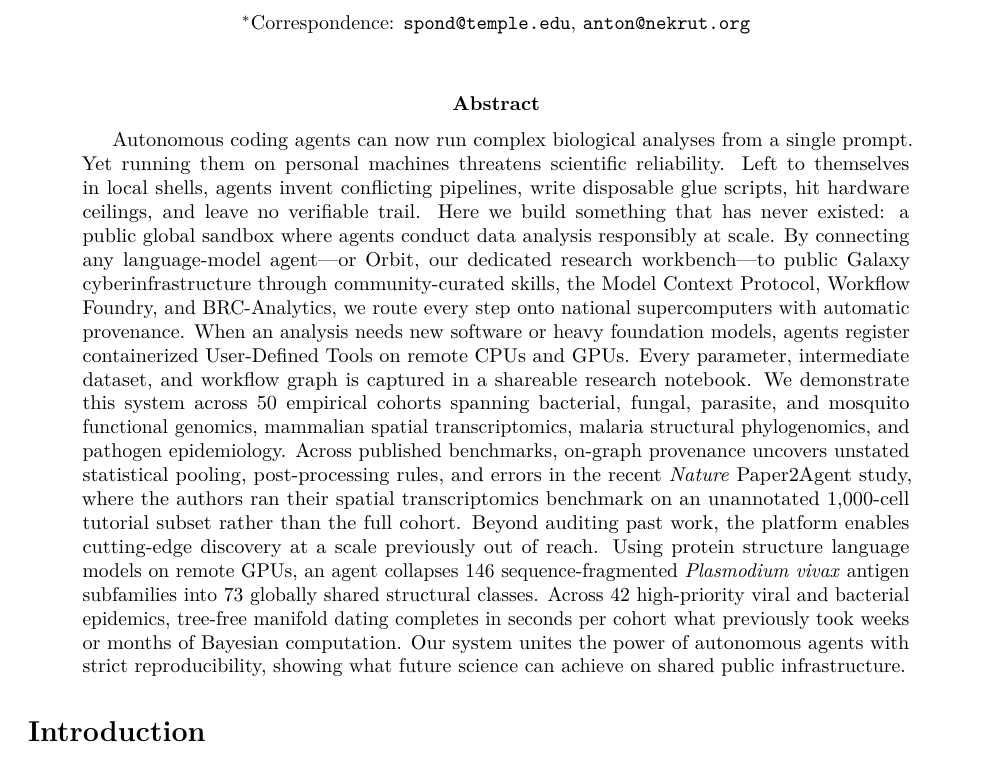
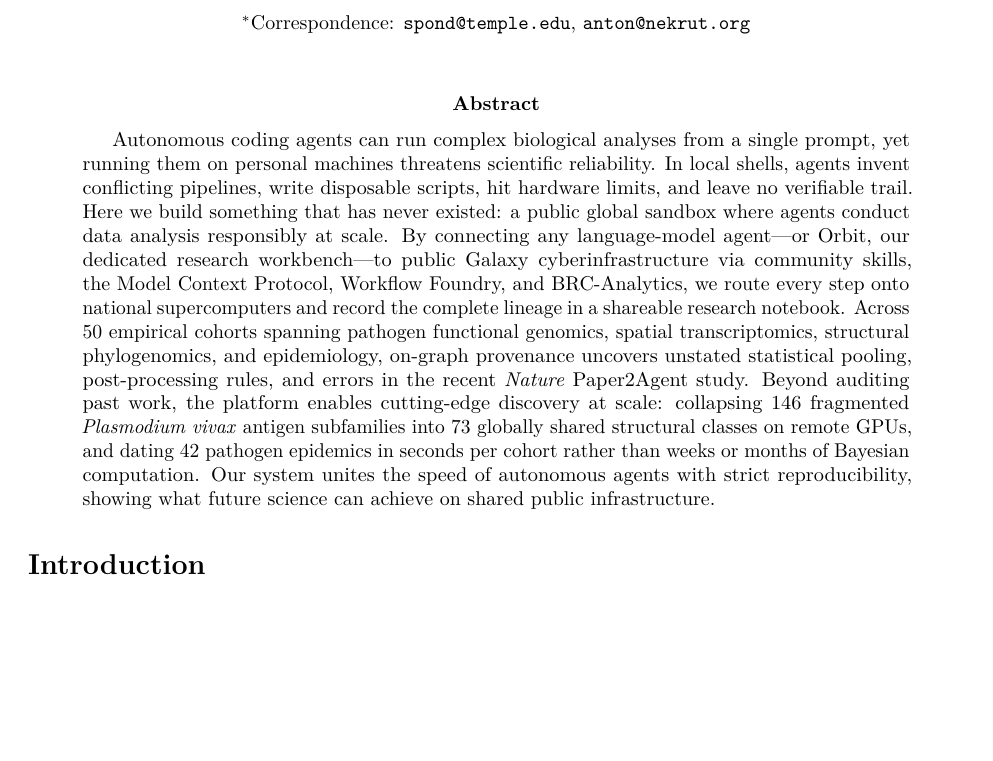
Before and after one commit to nekrut/orbit-paper, a LaTeX paper (manuscript/manuscript_v2.tex): part of page 1 of 36, cut so that both start at the same text, the shorter picture padded with empty space. Compiled offline with pdfLaTeX.

Commit message:
Shorten abstract and remove User-Defined Tools mention

```diff
--- a/manuscript/manuscript_v2.tex
+++ b/manuscript/manuscript_v2.tex
@@ -58,7 +58,7 @@
 \maketitle
 
 \begin{abstract}
-Autonomous coding agents can now run complex biological analyses from a single prompt. Yet running them on personal machines threatens scientific reliability. Left to themselves in local shells, agents invent conflicting pipelines, write disposable glue scripts, hit hardware ceilings, and leave no verifiable trail. Here we build something that has never existed: a public global sandbox where agents conduct data analysis responsibly at scale. By connecting any language-model agent---or Orbit, our dedicated research workbench---to public Galaxy cyberinfrastructure through community-curated skills, the Model Context Protocol, Workflow Foundry, and BRC-Analytics, we route every step onto national supercomputers with automatic provenance. When an analysis needs new software or heavy foundation models, agents register containerized User-Defined Tools on remote CPUs and GPUs. Every parameter, intermediate dataset, and workflow graph is captured in a shareable research notebook. We demonstrate this system across 50 empirical cohorts spanning bacterial, fungal, parasite, and mosquito functional genomics, mammalian spatial transcriptomics, malaria structural phylogenomics, and pathogen epidemiology. Across published benchmarks, on-graph provenance uncovers unstated statistical pooling, post-processing rules, and errors in the recent \textit{Nature} Paper2Agent study, where the authors ran their spatial transcriptomics benchmark on an unannotated 1,000-cell tutorial subset rather than the full cohort. Beyond auditing past work, the platform enables cutting-edge discovery at a scale previously out of reach. Using protein structure language models on remote GPUs, an agent collapses 146 sequence-fragmented \textit{Plasmodium vivax} antigen subfamilies into 73 globally shared structural classes. Across 42 high-priority viral and bacterial epidemics, tree-free manifold dating completes in seconds per cohort what previously took weeks or months of Bayesian computation. Our system unites the power of autonomous agents with strict reproducibility, showing what future science can achieve on shared public infrastructure.
+Autonomous coding agents can run complex biological analyses from a single prompt, yet running them on personal machines threatens scientific reliability. In local shells, agents invent conflicting pipelines, write disposable scripts, hit hardware limits, and leave no verifiable trail. Here we build something that has never existed: a public global sandbox where agents conduct data analysis responsibly at scale. By connecting any language-model agent---or Orbit, our dedicated research workbench---to public Galaxy cyberinfrastructure via community skills, the Model Context Protocol, Workflow Foundry, and BRC-Analytics, we route every step onto national supercomputers and record the complete lineage in a shareable research notebook. Across 50 empirical cohorts spanning pathogen functional genomics, spatial transcriptomics, structural phylogenomics, and epidemiology, on-graph provenance uncovers unstated statistical pooling, post-processing rules, and errors in the recent \textit{Nature} Paper2Agent study. Beyond auditing past work, the platform enables cutting-edge discovery at scale: collapsing 146 fragmented \textit{Plasmodium vivax} antigen subfamilies into 73 globally shared structural classes on remote GPUs, and dating 42 pathogen epidemics in seconds per cohort rather than weeks or months of Bayesian computation. Our system unites the speed of autonomous agents with strict reproducibility, showing what future science can achieve on shared public infrastructure.
 \end{abstract}
 
 \section{Introduction}
```
Also changed, not shown: manuscript/manuscript_v2.md (+1 -1 lines), 1 other file.
